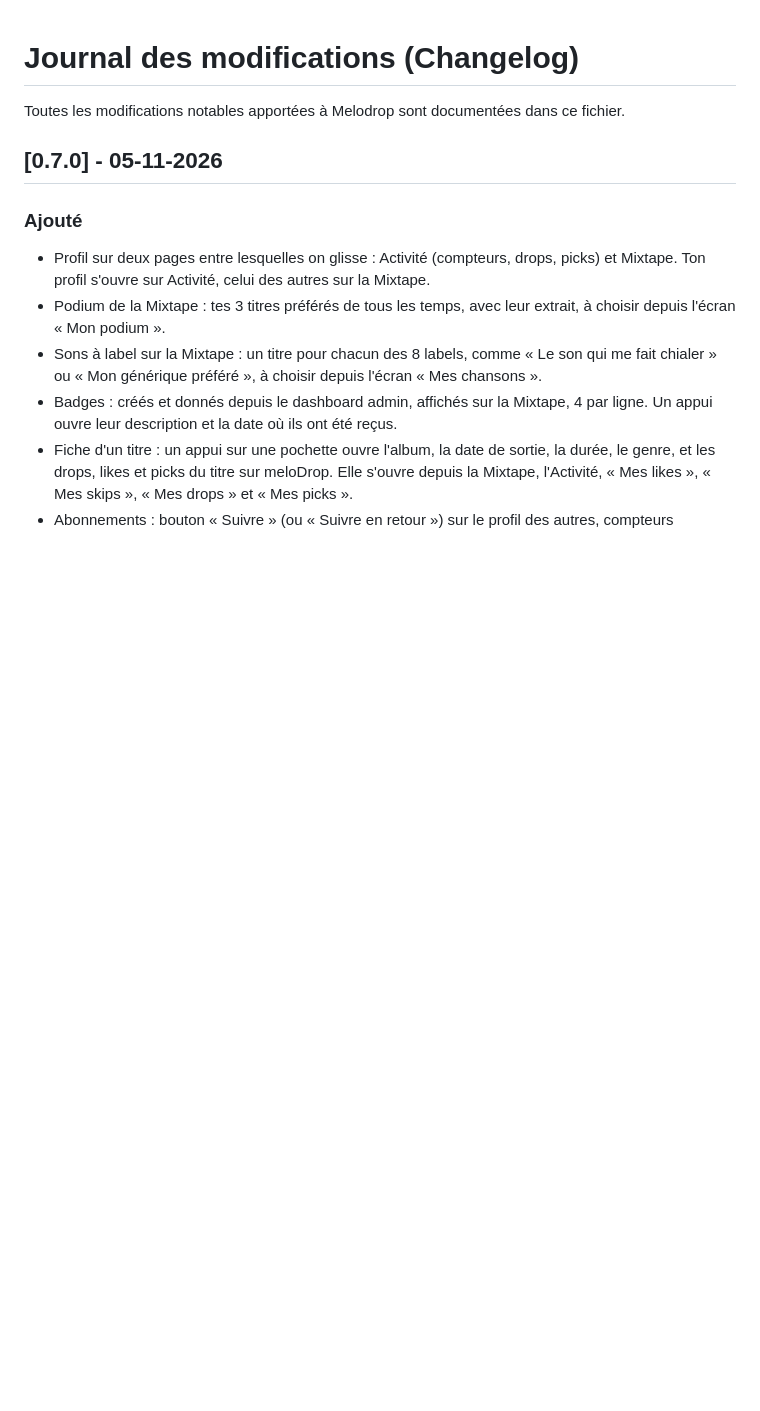
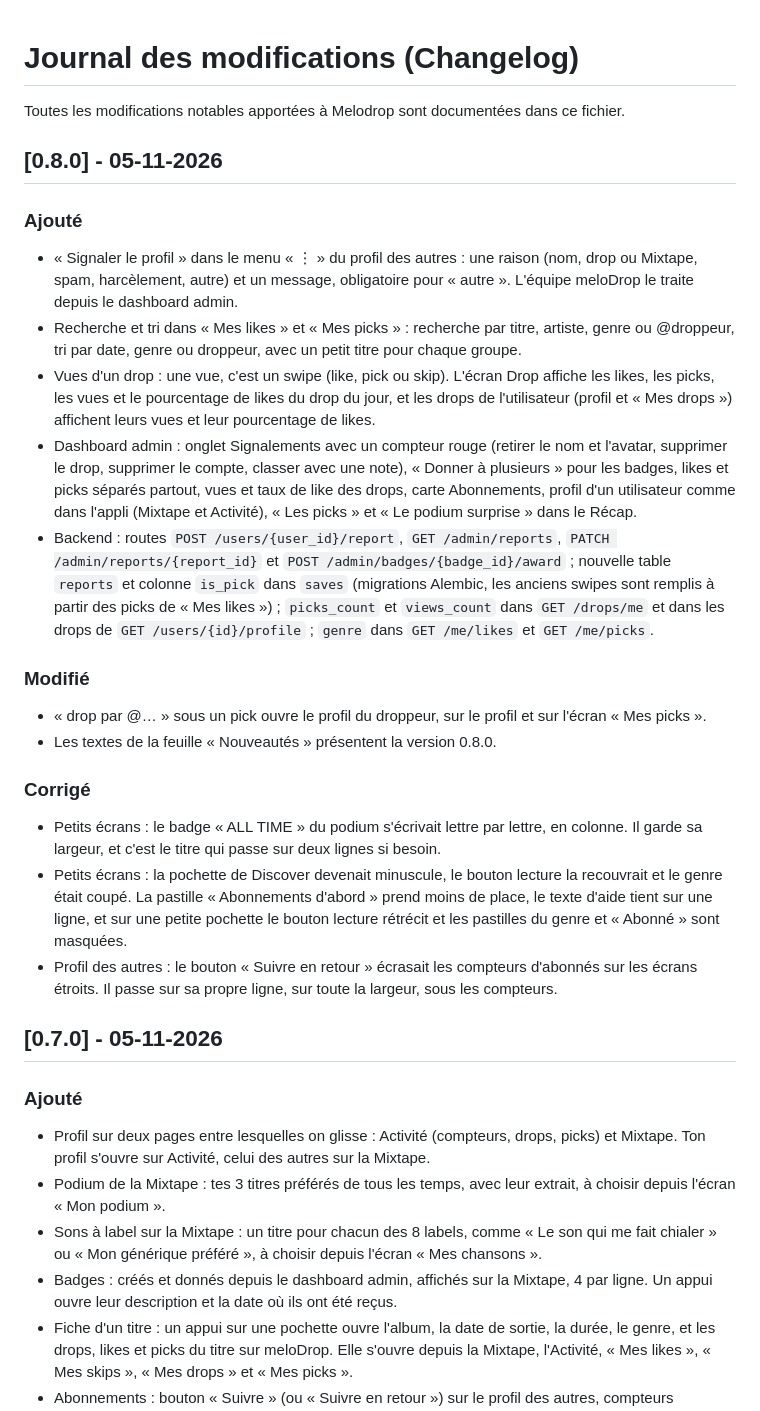
Before and after one commit to meloDrop/meloDrop, a Markdown page: CHANGELOGFR.md, the part around the change. Rendered like a GitHub page; blank space fills up the shorter version.

Commit message:
doc: Changelog for version 0.8.0

```diff
--- a/CHANGELOGFR.md
+++ b/CHANGELOGFR.md
@@ -1,6 +1,25 @@
 # Journal des modifications (Changelog)
 
 Toutes les modifications notables apportées à Melodrop sont documentées dans ce fichier.
+
+## [0.8.0] - 05-11-2026
+
+### Ajouté
+- « Signaler le profil » dans le menu « ⋮ » du profil des autres : une raison (nom, drop ou Mixtape, spam, harcèlement, autre) et un message, obligatoire pour « autre ». L'équipe meloDrop le traite depuis le dashboard admin.
+- Recherche et tri dans « Mes likes » et « Mes picks » : recherche par titre, artiste, genre ou @droppeur, tri par date, genre ou droppeur, avec un petit titre pour chaque groupe.
+- Vues d'un drop : une vue, c'est un swipe (like, pick ou skip). L'écran Drop affiche les likes, les picks, les vues et le pourcentage de likes du drop du jour, et les drops de l'utilisateur (profil et « Mes drops ») affichent leurs vues et leur pourcentage de likes.
+- Dashboard admin : onglet Signalements avec un compteur rouge (retirer le nom et l'avatar, supprimer le drop, supprimer le compte, classer avec une note), « Donner à plusieurs » pour les badges, likes et picks séparés partout, vues et taux de like des drops, carte Abonnements, profil d'un utilisateur comme dans l'appli (Mixtape et Activité), « Les picks » et « Le podium surprise » dans le Récap.
+- Backend : routes `POST /users/{user_id}/report`, `GET /admin/reports`, `PATCH /admin/reports/{report_id}` et `POST /admin/badges/{badge_id}/award` ; nouvelle table `reports` et colonne `is_pick` dans `saves` (migrations Alembic, les anciens swipes sont remplis à partir des picks de « Mes likes ») ; `picks_count` et `views_count` dans `GET /drops/me` et dans les drops de `GET /users/{id}/profile` ; `genre` dans `GET /me/likes` et `GET /me/picks`.
+
+### Modifié
+- « drop par @… » sous un pick ouvre le profil du droppeur, sur le profil et sur l'écran « Mes picks ».
+- Les textes de la feuille « Nouveautés » présentent la version 0.8.0.
+
+### Corrigé
+- Petits écrans : le badge « ALL TIME » du podium s'écrivait lettre par lettre, en colonne. Il garde sa largeur, et c'est le titre qui passe sur deux lignes si besoin.
+- Petits écrans : la pochette de Discover devenait minuscule, le bouton lecture la recouvrait et le genre était coupé. La pastille « Abonnements d'abord » prend moins de place, le texte d'aide tient sur une ligne, et sur une petite pochette le bouton lecture rétrécit et les pastilles du genre et « Abonné » sont masquées.
+- Profil des autres : le bouton « Suivre en retour » écrasait les compteurs d'abonnés sur les écrans étroits. Il passe sur sa propre ligne, sur toute la largeur, sous les compteurs.
+
 
 ## [0.7.0] - 05-11-2026
 
```
Also changed, not shown: CHANGELOG.md (+19 -0 lines).
